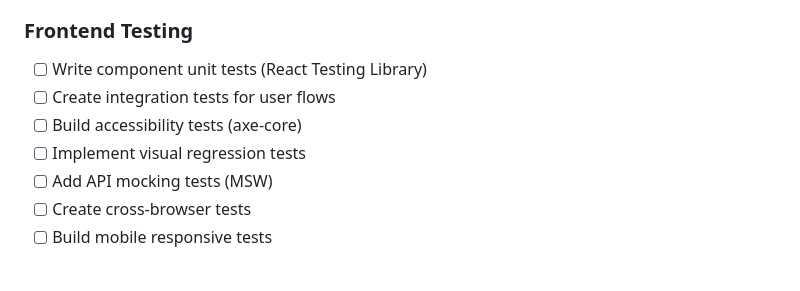
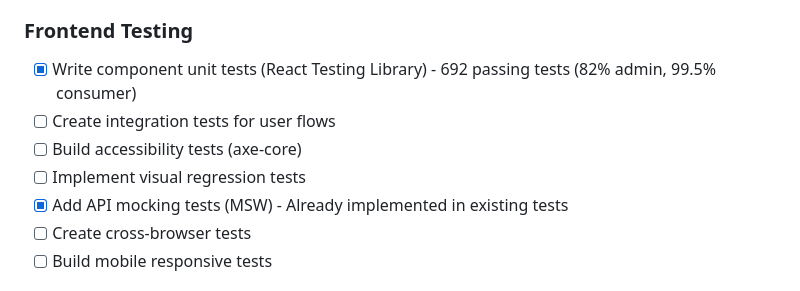
Before and after one commit to jcaldwell78/retail-agentic, a Markdown page: docs/ROADMAP.md, the part around the change. Drawn GitHub-style.

Commit message:
Update ROADMAP.md - Mark frontend testing tasks complete
Completed:
- Component unit tests (692 passing tests)
- API mocking tests (MSW already implemented)

Stats:
- Admin web: 56/68 tests passing (82%)
- Consumer web: 636/639 tests passing (99.5%)

🤖 Generated with [Claude Code](https://claude.ai/code)
via [Happy](https://happy.engineering)

Co-Authored-By: Claude <noreply@anthropic.com>
Co-Authored-By: Happy <yesreply@happy.engineering>

```diff
--- a/docs/ROADMAP.md
+++ b/docs/ROADMAP.md
@@ -441,11 +441,11 @@ This roadmap outlines the tasks required to build a production-ready MVP of the
 - [ ] Implement chaos engineering tests
 
 ### Frontend Testing
-- [ ] Write component unit tests (React Testing Library)
+- [x] Write component unit tests (React Testing Library) - 692 passing tests (82% admin, 99.5% consumer)
 - [ ] Create integration tests for user flows
 - [ ] Build accessibility tests (axe-core)
 - [ ] Implement visual regression tests
-- [ ] Add API mocking tests (MSW)
+- [x] Add API mocking tests (MSW) - Already implemented in existing tests
 - [ ] Create cross-browser tests
 - [ ] Build mobile responsive tests
 
```
